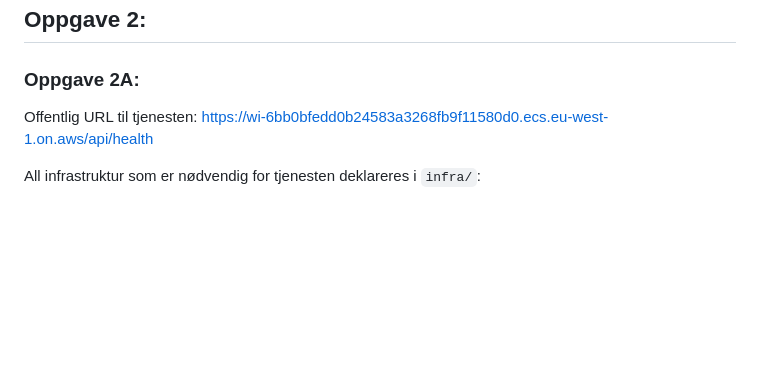
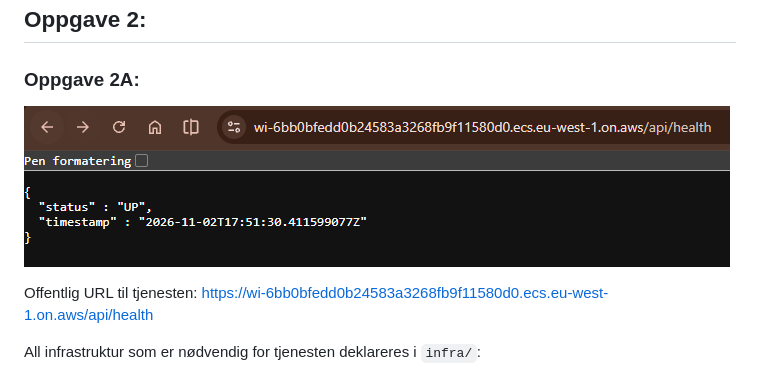
Before and after one commit to Pauliuspcz/eksamen-2026, a Markdown page: README_SVAR.md, the part around the change. GitHub-like rendering; pictures changed too: img.png (added); blank space fills up the shorter version.

Commit message:
docs: add health check screenshot (2A).

```diff
--- a/README_SVAR.md
+++ b/README_SVAR.md
@@ -35,6 +35,8 @@ AWS-nøklene ligger som Github Secrets, ikke i workflow filen.
 
 ### Oppgave 2A:
 
+![Health check](img.png)
+
 Offentlig URL til tjenesten: https://wi-6bb0bfedd0b24583a3268fb9f11580d0.ecs.eu-west-1.on.aws/api/health
 
 All infrastruktur som er nødvendig for tjenesten deklareres i `infra/`:
```
